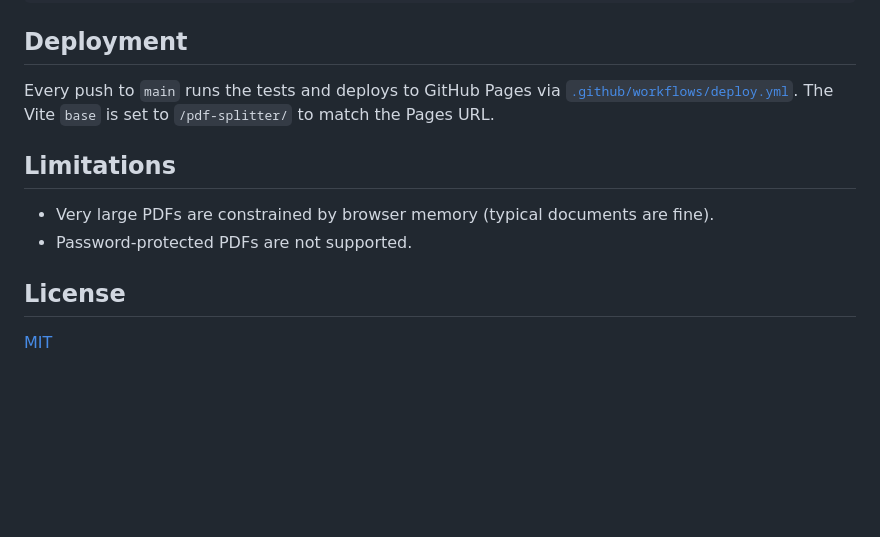
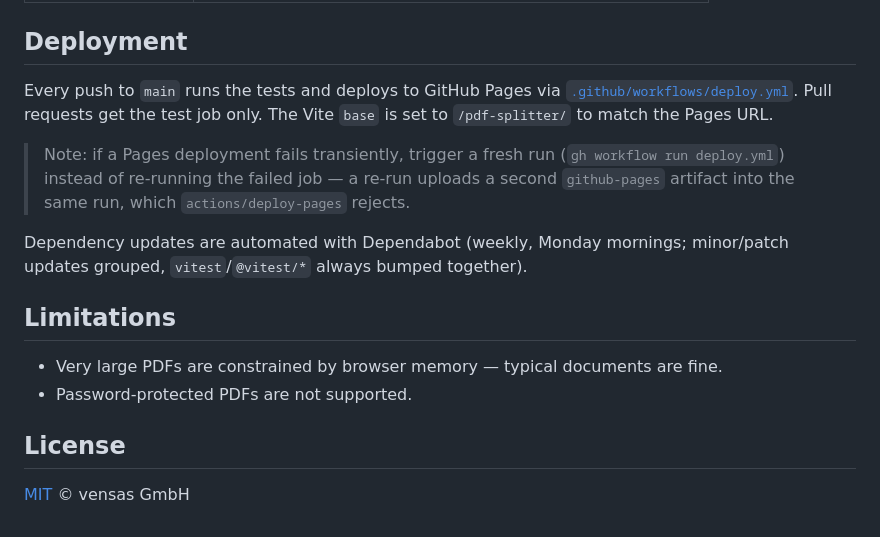
Before and after one commit to vensas/pdf-splitter, a Markdown page: README.md, the part around the change printed below. Drawn GitHub-style; blank space fills up the shorter version.

```diff
--- a/README.md
+++ b/README.md
@@ -31,14 +62,22 @@ npm run build      # type-check + production build to dist/
 ## Deployment
 
 Every push to `main` runs the tests and deploys to GitHub Pages via
-[`.github/workflows/deploy.yml`](.github/workflows/deploy.yml).
-The Vite `base` is set to `/pdf-splitter/` to match the Pages URL.
+[`.github/workflows/deploy.yml`](.github/workflows/deploy.yml). Pull requests get the
+test job only. The Vite `base` is set to `/pdf-splitter/` to match the Pages URL.
+
+> Note: if a Pages deployment fails transiently, trigger a fresh run
+> (`gh workflow run deploy.yml`) instead of re-running the failed job — a re-run
+> uploads a second `github-pages` artifact into the same run, which
+> `actions/deploy-pages` rejects.
+
+Dependency updates are automated with Dependabot (weekly, Monday mornings;
+minor/patch updates grouped, `vitest`/`@vitest/*` always bumped together).
 
 ## Limitations
 
-- Very large PDFs are constrained by browser memory (typical documents are fine).
+- Very large PDFs are constrained by browser memory — typical documents are fine.
 - Password-protected PDFs are not supported.
 
 ## License
 
-[MIT](LICENSE)
+[MIT](LICENSE) © vensas GmbH
```
Also changed, not shown: other parts of README.md (+45 -14 lines), CHANGELOG.md (+11 -0 lines), docs/screenshot.png (added), public/og-image.png (added), 4 other files.
